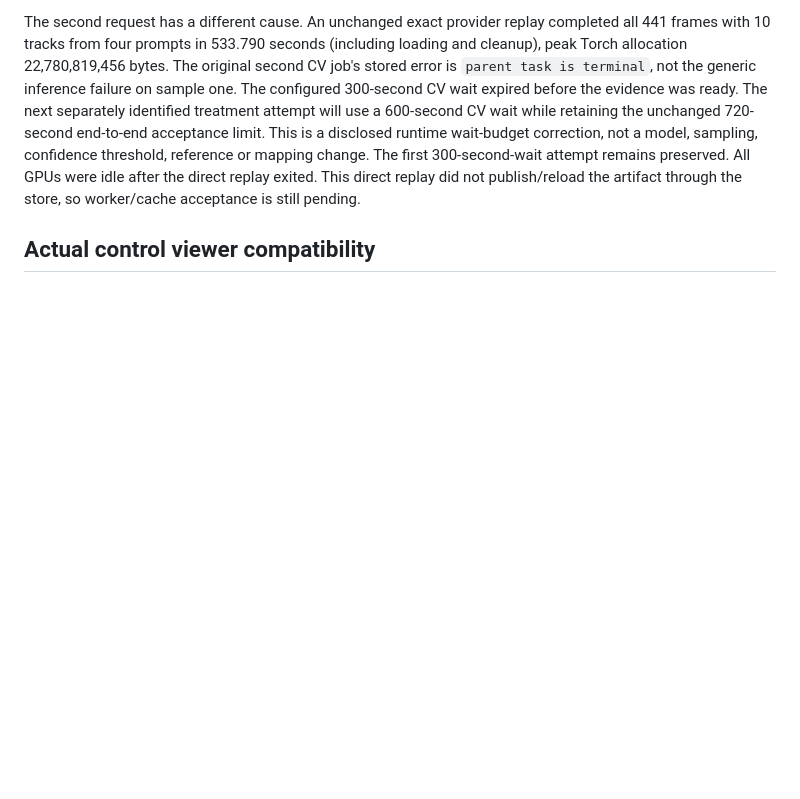
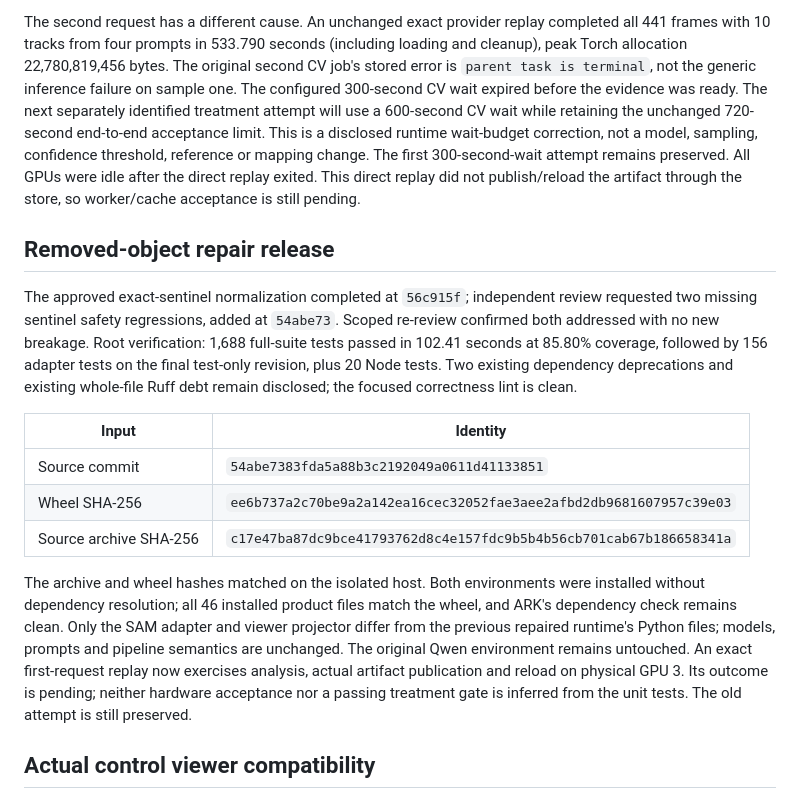
Before and after one commit to lindaxhy/WM-PerceptHarness, a Markdown page: docs/reports/2026-09-04-sam31-gpu-acceptance.md, the part around the change. Drawn GitHub-style; blank space fills up the shorter version.

Commit message:
docs: record reviewed SAM repair release and runtime validation

```diff
--- a/docs/reports/2026-09-04-sam31-gpu-acceptance.md
+++ b/docs/reports/2026-09-04-sam31-gpu-acceptance.md
@@ -186,6 +186,32 @@ The first 300-second-wait attempt remains preserved. All GPUs were idle after
 the direct replay exited. This direct replay did not publish/reload the artifact
 through the store, so worker/cache acceptance is still pending.
 
+## Removed-object repair release
+
+The approved exact-sentinel normalization completed at `56c915f`; independent
+review requested two missing sentinel safety regressions, added at `54abe73`.
+Scoped re-review confirmed both addressed with no new breakage. Root verification:
+1,688 full-suite tests passed in 102.41 seconds at 85.80% coverage, followed by
+156 adapter tests on the final test-only revision, plus 20 Node tests. Two
+existing dependency deprecations and existing whole-file Ruff debt remain
+disclosed; the focused correctness lint is clean.
+
+| Input | Identity |
+| --- | --- |
+| Source commit | `54abe7383fda5a88b3c2192049a0611d41133851` |
+| Wheel SHA-256 | `ee6b737a2c70be9a2a142ea16cec32052fae3aee2afbd2db9681607957c39e03` |
+| Source archive SHA-256 | `c17e47ba87dc9bce41793762d8c4e157fdc9b5b4b56cb701cab67b186658341a` |
+
+The archive and wheel hashes matched on the isolated host. Both environments
+were installed without dependency resolution; all 46 installed product files
+match the wheel, and ARK's dependency check remains clean. Only the SAM adapter
+and viewer projector differ from the previous repaired runtime's Python files;
+models, prompts and pipeline semantics are unchanged. The original Qwen
+environment remains untouched. An exact first-request replay now exercises
+analysis, actual artifact publication and reload on physical GPU 3. Its outcome
+is pending; neither hardware acceptance nor a passing treatment gate is inferred
+from the unit tests. The old attempt is still preserved.
+
 ## Actual control viewer compatibility
 
 The actual five controls exposed production Fine boundary IDs rejected by the
```
Also changed, not shown: docs/reports/2026-09-05-sam31-integration-handoff.md (+9 -2 lines).
